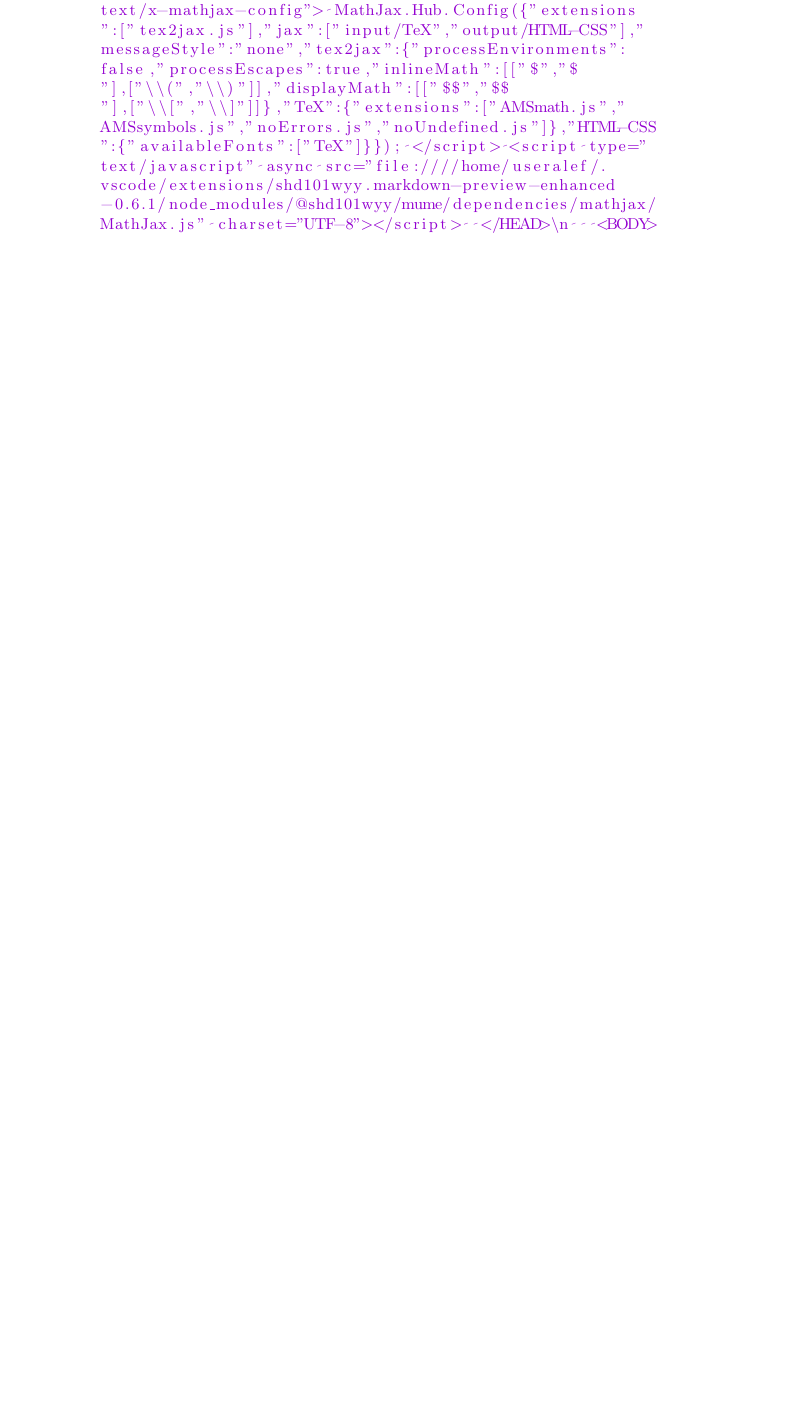
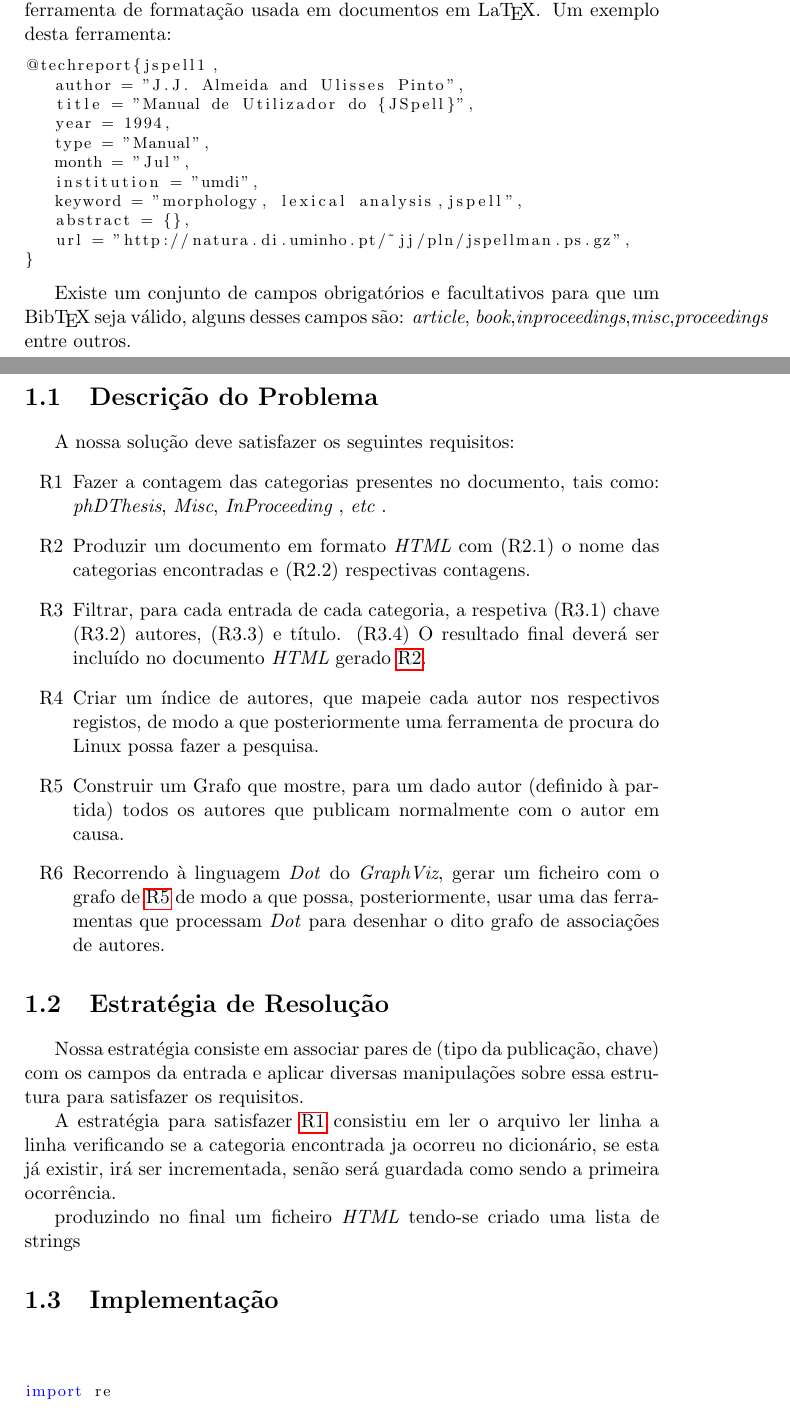
Before and after one commit to IvoLims/PLC-TP-G3, a LaTeX thesis (tp1/Relatório/PLC.tex): part of page 4 of 9 before the commit and two parts of pages 3 and 4 of 9 after it, the two joined at a grey line, cut at the place of the change, the shorter picture padded with empty space. Compiled offline with pdfLaTeX.

Commit message:
Update PLC.tex

```diff
--- a/tp1/Relatório/PLC.tex
+++ b/tp1/Relatório/PLC.tex
@@ -13,7 +13,7 @@
 \usepackage{amsmath}
 \usepackage{amssymb}
 \usepackage{float}
-\usepackage{enumitem}
+\usepackage[inline]{enumitem}
 
 \definecolor{mygreen}{rgb}{0,0.6,0}
 \definecolor{mygray}{rgb}{0.5,0.5,0.5}
@@ -64,5 +69,68 @@
+A Bib\TeX \ é uma ferramenta de formatação usada em documentos em La\TeX.
+Um exemplo desta ferramenta:
+\begin{lstlisting}
+@techreport{jspell1,
+   author = "J.J. Almeida and Ulisses Pinto",
+   title = "Manual de Utilizador do {JSpell}",
+   year = 1994,
+   type = "Manual",
+   month = "Jul",
+   institution = "umdi",
+   keyword = "morphology, lexical analysis,jspell",
+   abstract = {},
+   url = "http://natura.di.uminho.pt/~jj/pln/jspellman.ps.gz",
+}
+
+\end{lstlisting}
+
+Existe um conjunto de campos obrigatórios e facultativos para que um Bib\TeX \ seja válido, alguns desses campos são: \emph{article}, \emph{book},\emph{inproceedings},\emph{misc},\emph{proceedings} entre outros.
+
+
+
+\newpage
+
+\section{Descrição do Problema}
+\newcommand{\gv}{\emph{GraphViz}}
+\newcommand{\htlm}{\emph{HTML}}
+\newcommand{\dott}{\emph{Dot}}
+\newcommand{\bib}{Bib\TeX}
+
+
+
+A nossa solução deve satisfazer os seguintes requisitos:
+\begin{enumerate}[label=R\arabic*]
+\item\label{R1} Fazer a contagem das categorias presentes no documento, tais como: \emph{phDThesis}, \emph{Misc}, \emph{InProceeding }, \emph{etc }.
+\item\label{R2}Produzir um documento em formato \htlm \ com
+\begin{enumerate*}[label=(R2.\arabic*)]
+  \item\label{R21} o nome das categorias encontradas e
+  \item\label{R22} respectivas contagens.
+\end{enumerate*}
+\item\label{R3} Filtrar, para cada entrada de cada categoria, a respetiva
+\begin{enumerate*}[label=(R3.\arabic*)]
+  \item\label{R31} chave
+  \item\label{R32} autores,
+  \item\label{R33} e título.
+  \item\label{R34} O resultado final deverá ser incluído no documento \htlm \ gerado \ref{R2}.
+\end{enumerate*}
+\item\label{R4} Criar um índice de autores, que mapeie cada autor nos respectivos registos, de modo a que posteriormente uma ferramenta de procura do Linux possa fazer a pesquisa.
+\item\label{R5} Construir um Grafo que mostre, para um dado autor (definido à partida) todos os autores que publicam normalmente com o autor em causa.
+\item\label{R6}Recorrendo à linguagem \dott \  do \gv, gerar um ficheiro com o grafo de \ref{R5} de modo a que possa, posteriormente, usar uma das ferramentas que processam \dott \  para desenhar o dito grafo de associações de autores.
+\end{enumerate}
+
+
+\section{Estratégia de Resolução}
+
+Nossa estratégia consiste em associar pares de (tipo da publicação, chave) com os campos da entrada e aplicar diversas manipulações sobre essa estrutura para satisfazer os requisitos.
+
+A estratégia para satisfazer \ref{R1} consistiu em ler o arquivo ler linha a linha verificando se a categoria encontrada ja ocorreu no dicionário, se esta já existir, irá ser incrementada, senão será guardada como sendo a primeira ocorrência.
+
+produzindo no final um ficheiro \htlm \ tendo-se criado uma lista de strings
+\section{Implementação}
+
 
 \begin{lstlisting}[language=python]
+
+
 import re
 
 def main():
@@ -70,7 +138,7 @@ def main():
     file = open("exemplo-utf8.bib", "r")
     read = True
     dic = {}
-    string_ls = ['<!DOCTYPE  HTML PUBLIC>\n<HTML>\n   <HEAD>\n      <TITLE>Categories in BibTeX</TITLE>\n <script type="text/x-mathjax-config"> MathJax.Hub.Config({"extensions":["tex2jax.js"],"jax":["input/TeX","output/HTML-CSS"],"messageStyle":"none","tex2jax":{"processEnvironments":false,"processEscapes":true,"inlineMath":[["$","$"],["\\(","\\)"]],"displayMath":[["$$","$$"],["\\[","\\]"]]},"TeX":{"extensions":["AMSmath.js","AMSsymbols.js","noErrors.js","noUndefined.js"]},"HTML-CSS":{"availableFonts":["TeX"]}}); </script> <script type="text/javascript" async src="file:////home/useralef/.vscode/extensions/shd101wyy.markdown-preview-enhanced-0.6.1/node_modules/@shd101wyy/mume/dependencies/mathjax/MathJax.js" charset="UTF-8"></script>  </HEAD>\n   <BODY>']
+    string_ls = ['<!DOCTYPE  HTML PUBLIC>\n<HTML>\n   <HEAD>\n      <TITLE>Categories in BibTeX</TITLE>\n </HEAD>\n   <BODY>']
     while read:
       linhaFicheiro = file.readline()
       ncat = re.match(r'^@(.*){',linhaFicheiro)
```
Also changed, not shown: tp1/Relatório/PLC.tex (15 more changed lines).
